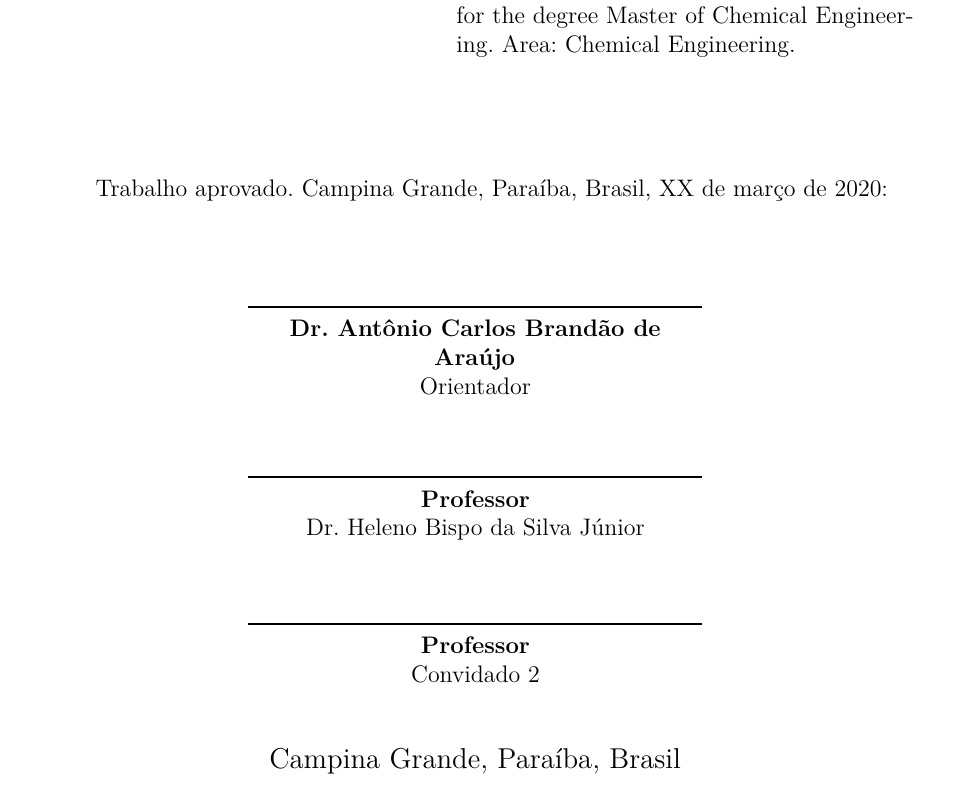
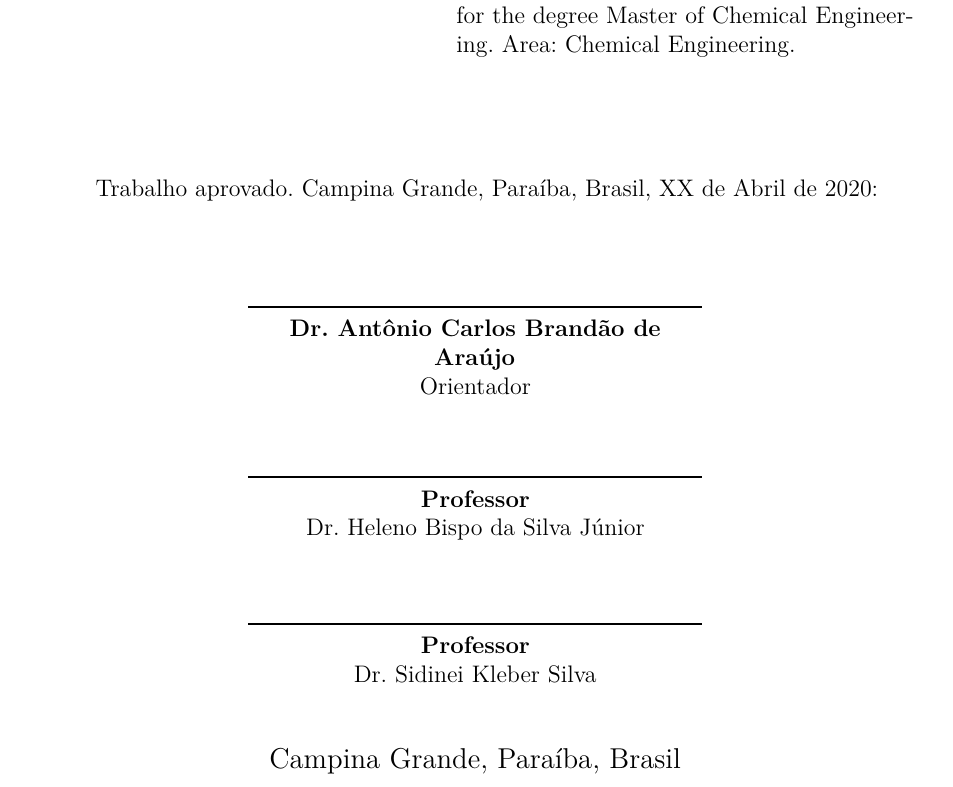
Before and after one commit to feslima/my-msc, a LaTeX thesis (msc-thesis.tex, which reads pretextual/folha-aprovacao.tex, thesispreamble.sty): part of page 5 of 113, cut so that both start at the same text. The pictures show the PDF file msc-thesis.pdf that the author committed with the source.

Commit message:
I hope it is the final version...

```diff
--- a/pretextual/folha-aprovacao.tex
+++ b/pretextual/folha-aprovacao.tex
@@ -21,11 +21,11 @@
       \vspace*{\fill}
      \end{center}
 
-     Trabalho aprovado. \imprimirlocal, XX de março de 2020:
+     Trabalho aprovado. \imprimirlocal, XX de Abril de 2020:
 
      \assinatura{\textbf{\imprimirorientador} \\ Orientador}
      \assinatura{\textbf{Professor} \\ Dr. Heleno Bispo da Silva Júnior}
-     \assinatura{\textbf{Professor} \\ Convidado 2}
+     \assinatura{\textbf{Professor} \\ Dr. Sidinei Kleber Silva}
      %\assinatura{\textbf{Professor} \\ Convidado 3}
      %\assinatura{\textbf{Professor} \\ Convidado 4}
 
--- a/thesispreamble.sty
+++ b/thesispreamble.sty
@@ -124,7 +124,7 @@
 control strucutre selection using metamodels}
 \autor{Felipe Souza Lima}
 \local{Campina Grande, Paraíba, Brasil}
-\data{Março, 2020}
+\data{Abril, 2020}
 \orientador{Dr. Antônio Carlos Brandão de Araújo}
 \instituicao{%
   Universidade Federal de Campina Grande
```
Also changed, not shown: msc-thesis.pdf.
